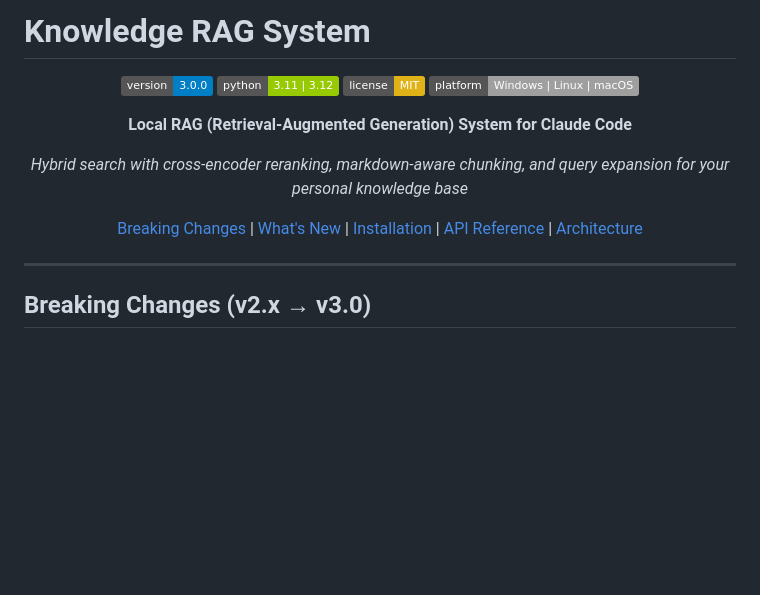
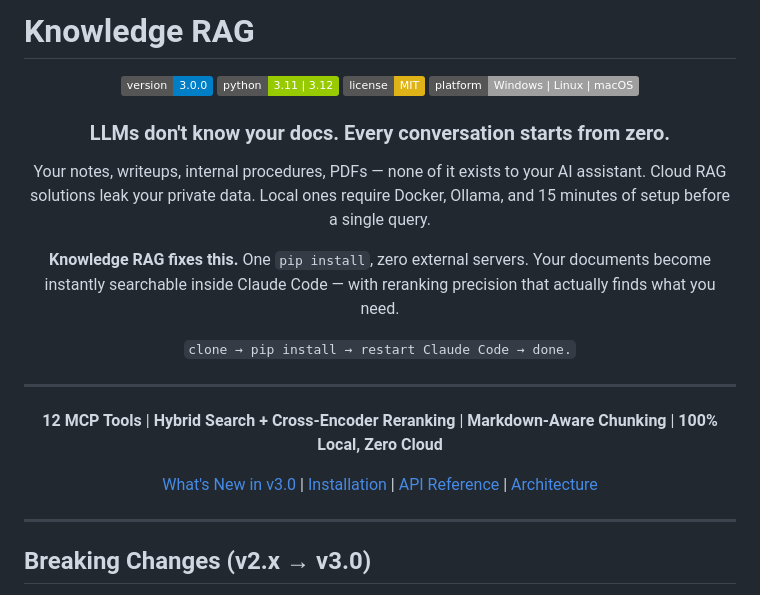
Before and after one commit to imakealol/knowledge-rag, a Markdown page: README.md, the part around the change. Rendered like a GitHub page; badges without logos; blank space fills up the shorter version.

Commit message:
docs: rewrite README header with market pain point and value proposition

```diff
--- a/README.md
+++ b/README.md
@@ -1,4 +1,4 @@
-# Knowledge RAG System
+# Knowledge RAG
 
 <div align="center">
 
@@ -7,11 +7,21 @@
 ![License](https://img.shields.io/badge/license-MIT-yellow.svg)
 ![Platform](https://img.shields.io/badge/platform-Windows%20%7C%20Linux%20%7C%20macOS-lightgrey.svg)
 
-**Local RAG (Retrieval-Augmented Generation) System for Claude Code**
+### LLMs don't know your docs. Every conversation starts from zero.
 
-*Hybrid search with cross-encoder reranking, markdown-aware chunking, and query expansion for your personal knowledge base*
+Your notes, writeups, internal procedures, PDFs — none of it exists to your AI assistant.
+Cloud RAG solutions leak your private data. Local ones require Docker, Ollama, and 15 minutes of setup before a single query.
 
-[Breaking Changes](#breaking-changes-v2x--v30) | [What's New](#whats-new-in-v300) | [Installation](#installation) | [API Reference](#api-reference) | [Architecture](#architecture)
+**Knowledge RAG fixes this.** One `pip install`, zero external servers.
+Your documents become instantly searchable inside Claude Code — with reranking precision that actually finds what you need.
+
+`clone → pip install → restart Claude Code → done.`
+
+---
+
+**12 MCP Tools** | **Hybrid Search + Cross-Encoder Reranking** | **Markdown-Aware Chunking** | **100% Local, Zero Cloud**
+
+[What's New in v3.0](#whats-new-in-v300) | [Installation](#installation) | [API Reference](#api-reference) | [Architecture](#architecture)
 
 </div>
 
```
